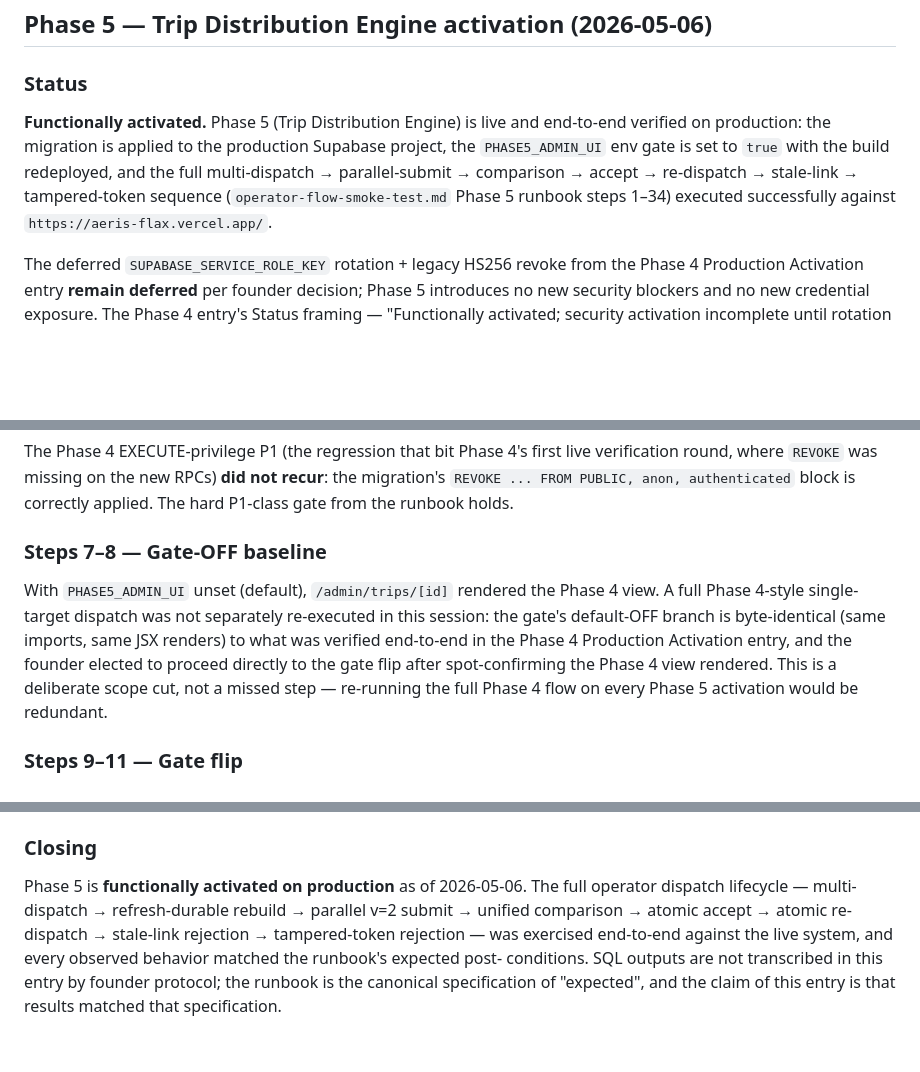
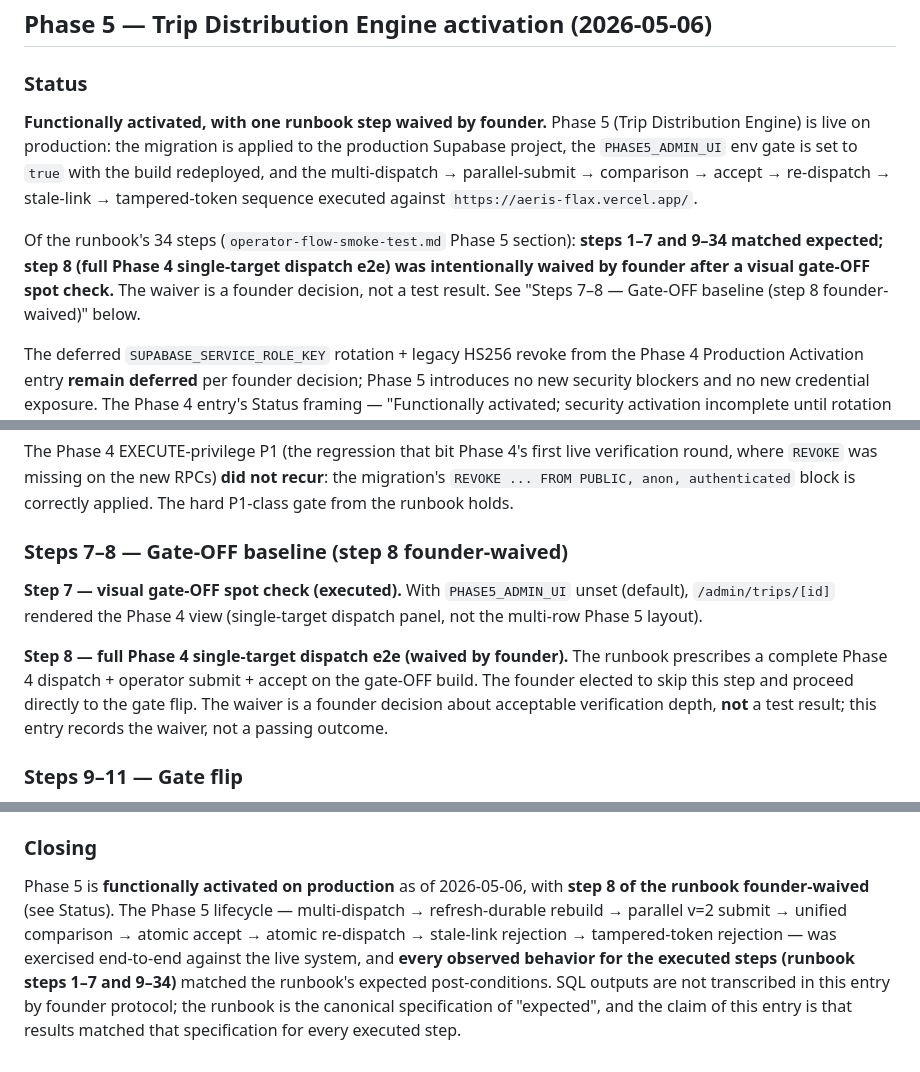
Before and after one commit to alharbib902-del/plan, a Markdown page: aeris/docs/CLAUDE-WORK-LOG.md, 3 parts joined by grey strips. Rendered like a GitHub page; blank space fills up the shorter version.

Commit message:
Phase 5 activation: address Codex P1 — record step 8 as founder-waived
Codex flagged a contradiction in the PR #13 entry: the Status,
Activation parameters, and Closing sections claimed "all 34
steps" / "every observed result matched", but the Steps 7-8
section explicitly noted that the full Phase 4 single-target
dispatch (step 8) was NOT re-executed. Founder protocol requires
the entry to either execute step 8 or label it precisely.

This patch takes the second path: relabels step 8 as a founder-
decided waiver across every place the entry made a sweeping claim.

Wording changes (4 places):
- Status: "all 34 steps executed successfully" → "steps 1-7 and
  9-34 matched expected; step 8 (full Phase 4 single-target
  dispatch e2e) was intentionally waived by founder after a
  visual gate-OFF spot check. The waiver is a founder decision,
  not a test result."
- Activation parameters: "all 34 steps" → "steps 1-7 and 9-34
  executed live; step 8 founder-waived". Reporting protocol
  scoped to the executed steps; Step 8 explicitly noted as
  contributing no live evidence.
- Steps 7-8 section heading + body: split into "Step 7
  (executed)" and "Step 8 (waived by founder)" with the waiver
  framed as a founder judgment about acceptable verification
  depth, not a passing outcome. Removes the prior "deliberate
  scope cut, not a missed step" framing that Codex correctly
  identified as understating the gap.
- Closing: "every observed behavior matched" → "every observed
  behavior for the executed steps (runbook steps 1-7 and 9-34)
  matched ... for every executed step".

No code changes. Quality gates locally:
- npm run type-check → exit 0 (tsc --noEmit clean)
- npm run lint:strict → exit 0 (No ESLint warnings or errors)
- npm run build → exit 0 (route table unchanged)

Co-Authored-By: Claude Opus 4.7 (1M context) <noreply@anthropic.com>

```diff
--- a/aeris/docs/CLAUDE-WORK-LOG.md
+++ b/aeris/docs/CLAUDE-WORK-LOG.md
@@ -2507,15 +2507,22 @@ Phase 5 activated based on this entry alone.
 
 ### Status
 
-**Functionally activated.** Phase 5 (Trip Distribution Engine)
-is live and end-to-end verified on production: the migration is
-applied to the production Supabase project, the
-`PHASE5_ADMIN_UI` env gate is set to `true` with the build
-redeployed, and the full multi-dispatch → parallel-submit →
-comparison → accept → re-dispatch → stale-link → tampered-token
-sequence (`operator-flow-smoke-test.md` Phase 5 runbook
-steps 1–34) executed successfully against
+**Functionally activated, with one runbook step waived by
+founder.** Phase 5 (Trip Distribution Engine) is live on
+production: the migration is applied to the production Supabase
+project, the `PHASE5_ADMIN_UI` env gate is set to `true` with
+the build redeployed, and the multi-dispatch → parallel-submit
+→ comparison → accept → re-dispatch → stale-link →
+tampered-token sequence executed against
 `https://aeris-flax.vercel.app/`.
+
+Of the runbook's 34 steps (`operator-flow-smoke-test.md`
+Phase 5 section): **steps 1–7 and 9–34 matched expected;
+step 8 (full Phase 4 single-target dispatch e2e) was
+intentionally waived by founder after a visual gate-OFF spot
+check.** The waiver is a founder decision, not a test result.
+See "Steps 7–8 — Gate-OFF baseline (step 8 founder-waived)"
+below.
 
 The deferred `SUPABASE_SERVICE_ROLE_KEY` rotation + legacy HS256
 revoke from the Phase 4 Production Activation entry **remain
@@ -2580,18 +2589,20 @@ missing on the new RPCs) **did not recur**: the migration's
 `REVOKE ... FROM PUBLIC, anon, authenticated` block is correctly
 applied. The hard P1-class gate from the runbook holds.
 
-### Steps 7–8 — Gate-OFF baseline
-
-With `PHASE5_ADMIN_UI` unset (default), `/admin/trips/[id]`
-rendered the Phase 4 view. A full Phase 4-style single-target
-dispatch was not separately re-executed in this session: the
-gate's default-OFF branch is byte-identical (same imports, same
-JSX renders) to what was verified end-to-end in the Phase 4
-Production Activation entry, and the founder elected to proceed
-directly to the gate flip after spot-confirming the Phase 4
-view rendered. This is a deliberate scope cut, not a missed
-step — re-running the full Phase 4 flow on every Phase 5
-activation would be redundant.
+### Steps 7–8 — Gate-OFF baseline (step 8 founder-waived)
+
+**Step 7 — visual gate-OFF spot check (executed).** With
+`PHASE5_ADMIN_UI` unset (default), `/admin/trips/[id]`
+rendered the Phase 4 view (single-target dispatch panel, not
+the multi-row Phase 5 layout).
+
+**Step 8 — full Phase 4 single-target dispatch e2e (waived
+by founder).** The runbook prescribes a complete Phase 4
+dispatch + operator submit + accept on the gate-OFF build.
+The founder elected to skip this step and proceed directly to
+the gate flip. The waiver is a founder decision about
+acceptable verification depth, **not** a test result; this
+entry records the waiver, not a passing outcome.
 
 ### Steps 9–11 — Gate flip
 
@@ -2754,13 +2765,15 @@ Vercel domain), not by configuring DNS.
 ### Closing
 
 Phase 5 is **functionally activated on production** as of
-2026-05-06. The full operator dispatch lifecycle —
+2026-05-06, with **step 8 of the runbook founder-waived**
+(see Status). The Phase 5 lifecycle —
 multi-dispatch → refresh-durable rebuild → parallel v=2 submit
 → unified comparison → atomic accept → atomic re-dispatch →
 stale-link rejection → tampered-token rejection — was
-exercised end-to-end against the live system, and every
-observed behavior matched the runbook's expected post-
-conditions. SQL outputs are not transcribed in this entry by
-founder protocol; the runbook is the canonical specification of
-"expected", and the claim of this entry is that results matched
-that specification.
+exercised end-to-end against the live system, and **every
+observed behavior for the executed steps (runbook steps 1–7
+and 9–34)** matched the runbook's expected post-conditions.
+SQL outputs are not transcribed in this entry by founder
+protocol; the runbook is the canonical specification of
+"expected", and the claim of this entry is that results
+matched that specification for every executed step.
```
Also changed, not shown: other parts of aeris/docs/CLAUDE-WORK-LOG.md (+4 -2 lines).
